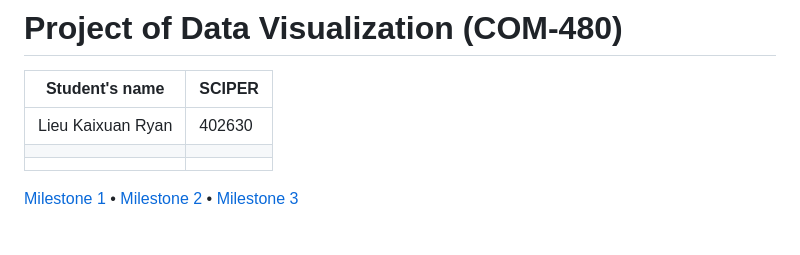
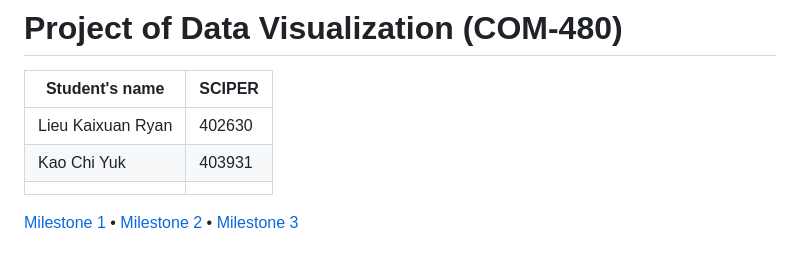
Before and after one commit to com-480-data-visualization/Sundial, a Markdown page: README.md, the part around the change. GitHub-like rendering.

```diff
--- a/README.md
+++ b/README.md
@@ -3,7 +3,7 @@
 | Student's name | SCIPER |
 | -------------- | ------ |
 | Lieu Kaixuan Ryan| 402630|
-| | |
+| Kao Chi Yuk| 403931|
 | | |
 
 [Milestone 1](#milestone-1) • [Milestone 2](#milestone-2) • [Milestone 3](#milestone-3)
```
